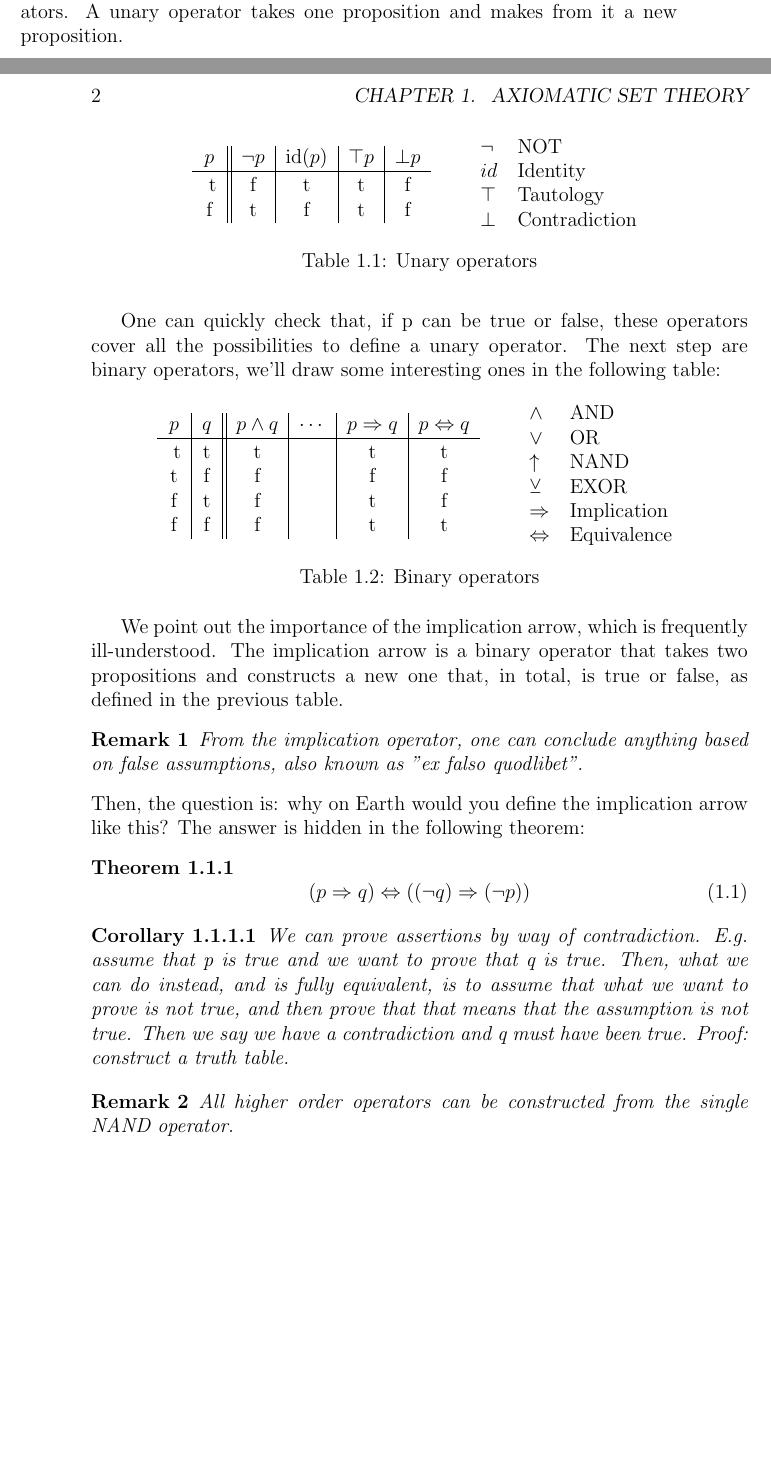
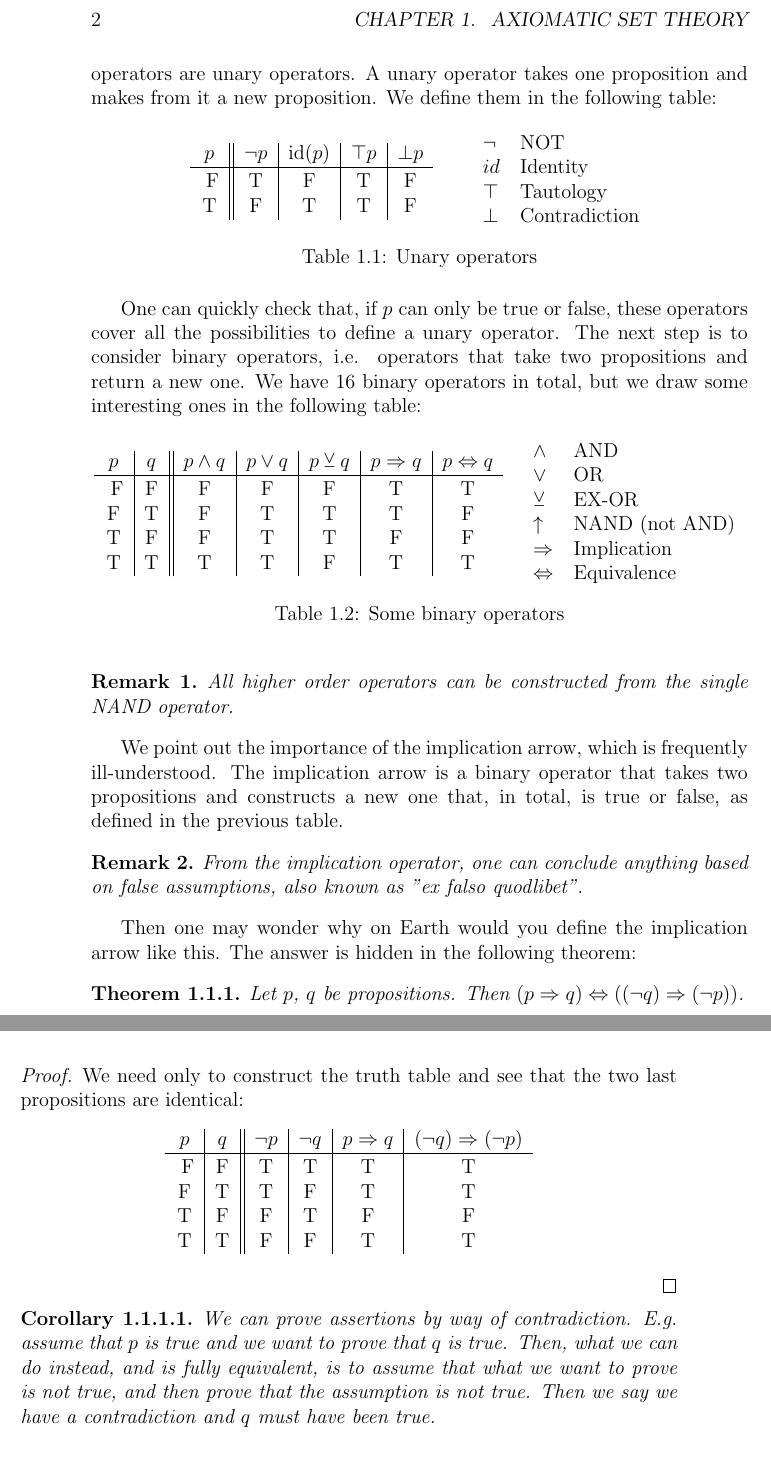
Before and after one commit to manucalop/linear_algebra, a LaTeX book (main.tex, which reads tex/01_axiomatic_set_theory.tex): two parts of pages 9 and 10 of 69 before the commit and two parts of pages 10 and 11 of 69 after it, joined at a grey line, cut so that both start at the same text, the shorter picture padded with empty space. Compiled offline with pdfLaTeX.

Commit message:
Fixed bugs until Predicate logic

```diff
--- a/tex/01_axiomatic_set_theory.tex
+++ b/tex/01_axiomatic_set_theory.tex
@@ -14,12 +12,11 @@ In particular, it is not the task of propositional logic to decide whether a com
-Logical operators come in different forms. The simplest is unary operators. A unary operator takes one proposition and makes from it a new proposition.
-
+This is what a proposition is from the point of view of propositional logic. In particular, it is not the task of propositional logic to decide whether a complex statement of the form: \emph{there is extra-terrestrial life} is true or not. Propositional logic already deals with the complete proposition and it just assumes that is either true or false. Certainly, one can build new propositions from given ones by means of \textbf{logical operators}. The simplest kind of logical operators are unary operators. A unary operator takes one proposition and makes from it a new proposition. We define them in the following table:
     \begin{table}[h]
       \centering
       \begin{tabular}{c||c|c|c|c}
         $p$ & $\neg p$ & $\mathrm{id}(p)$ & $\top p$ & $\bot p$ \\
         \hline
-        \rule{0pt}{12pt} t & f & t & t & f\\
-                         f & t & f & t & f
+        \rule{0pt}{12pt} F & T & F & T & F\\
+                         T & F & T & T & F
       \end{tabular}\qquad
       \begin{tabular}{ll}
         $\neg$ & NOT\\
@@ -29,46 +26,63 @@ Logical operators come in different forms. The simplest is unary operators. A un
       \end{tabular}
       \caption{Unary operators}
     \end{table}
-One can quickly check that, if p can be true or false, these operators cover all the possibilities to define a unary operator. The next step are binary operators, we'll draw some interesting ones in the following table:
+
+One can quickly check that, if $p$ can only be true or false, these operators cover all the possibilities to define a unary operator. The next step is to consider binary operators, i.e. operators that take two propositions and return a new one. We have 16 binary operators in total, but we draw some interesting ones in the following table:
 
     \begin{table}[h]
       \centering
-      \begin{tabular}{c|c||c|c|c|c}
-        $p$ & $q$ & $p\land q$ & $\cdots$ & $p \Rightarrow q$ & $p \Leftrightarrow q$ \\
+      \begin{tabular}{c|c||c|c|c|c|c}
+        $p$ & $q$ & $p\land q$ & $p\lor q$ & $p\veebar q$ & $p \Rightarrow q$ & $p \Leftrightarrow q$ \\
         \hline
-          \rule{0pt}{12pt} t & t & t &  & t & t\\
-                           t & f & f &  & f & f\\
-                           f & t & f &  & t & f\\
-                           f & f & f &  & t & t
-      \end{tabular}\qquad
+          \rule{0pt}{12pt} F & F & F & F & F & T & T\\
+                           F & T & F & T & T & T & F\\
+                           T & F & F & T & T & F & F\\
+                           T & T & T & T & F & T & T
+      \end{tabular}\quad
       \begin{tabular}{ll}
         $\land$           & AND\\
         $\lor$            & OR\\
-        $\uparrow$        & NAND\\
-        $\veebar$         & EXOR\\
+        $\veebar$         & EX-OR\\
+        $\uparrow$        & NAND (not AND)\\
         $\Rightarrow$     & Implication\\
         $\Leftrightarrow$ & Equivalence
       \end{tabular}
-      \caption{Binary operators}
+      \caption{Some binary operators}
     \end{table}
+
+\begin{remark}
+  All higher order operators can be constructed from the single NAND operator.
+\end{remark}
 
 We point out the importance of the implication arrow, which is frequently ill-understood. The implication arrow is a binary operator that takes two propositions and constructs a new one that, in total, is true or false, as defined in the previous table.
 \begin{remark}
   From the implication operator, one can conclude anything based on false assumptions, also known as ''ex falso quodlibet''.
 \end{remark}
-Then, the question is: why on Earth would you define the implication arrow like this? The answer is hidden in the following theorem:
+Then one may wonder why on Earth would you define the implication arrow like this. The answer is hidden in the following theorem:
 \begin{theorem}
-  \begin{equation}
-    (p \Rightarrow q) \Leftrightarrow ((\neg q)\Rightarrow (\neg p))
-  \end{equation}
+  Let $p$, $q$ be propositions. Then $(p \Rightarrow q) \Leftrightarrow ((\neg q)\Rightarrow (\neg p))$.
 \end{theorem}
+\newpage
+\begin{proof}
+  We need only to construct the truth table and see that the two last propositions are identical:
+    \begin{table}[h]
+      \centering
+      \begin{tabular}{c|c||c|c|c|c}
+        $p$ & $q$ & $\neg p$ & $ \neg q$ & $p \Rightarrow q$ & $(\neg q) \Rightarrow (\neg p)$ \\
+        \hline
+          \rule{0pt}{12pt} F & F & T & T & T & T\\
+                           F & T & T & F & T & T\\
+                           T & F & F & T & F & F\\
+                           T & T & F & F & T & T
+      \end{tabular}
+    \end{table}
+
+\end{proof}
+
 \begin{corollary}
-  We can prove assertions by way of contradiction. E.g. assume that p is true and we want to prove that q is true. Then, what we can do instead, and is fully equivalent, is to assume that what we want to prove is not true, and then prove that that means that the assumption is not true. Then we say we have a contradiction and q must have been true. Proof: construct a truth table.
+  We can prove assertions by way of contradiction. E.g. assume that $p$ is true and we want to prove that $q$ is true. Then, what we can do instead, and is fully equivalent, is to assume that what we want to prove is not true, and then prove that the assumption is not true. Then we say we have a contradiction and $q$ must have been true.
 \end{corollary}
 
-\begin{remark}
-  All higher order operators can be constructed from the single NAND operator.
-\end{remark}
 
 \section{Predicate logic}
 \begin{mydef}
```
Also changed, not shown: main.tex (+2 -1 lines), packages.sty (+15 -14 lines), tex/abstract.tex (+2 -1 lines), main.pdf, tex/01_axiomatic_set_theory.tex (6 more changed lines).
